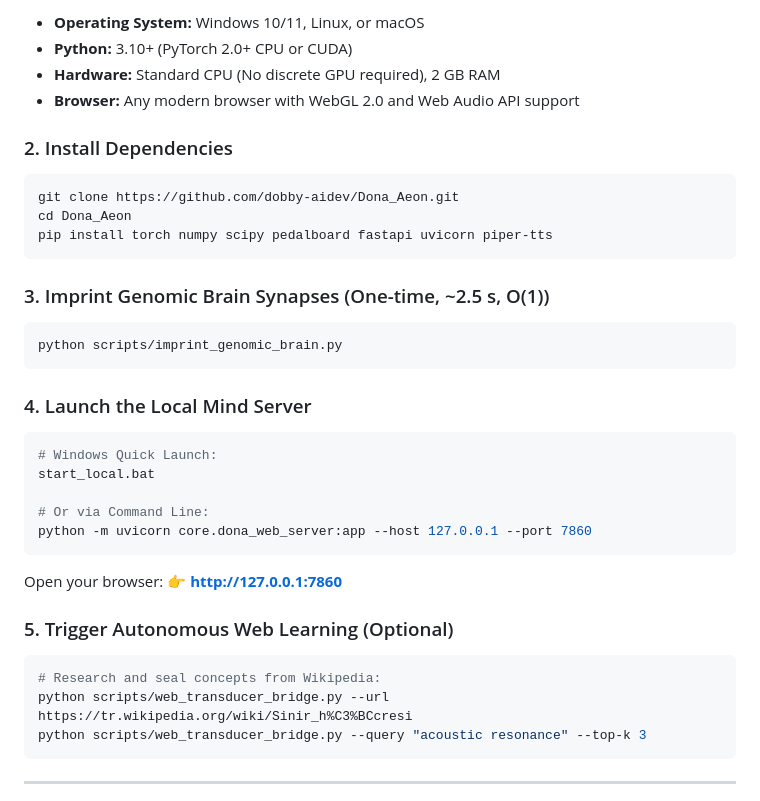
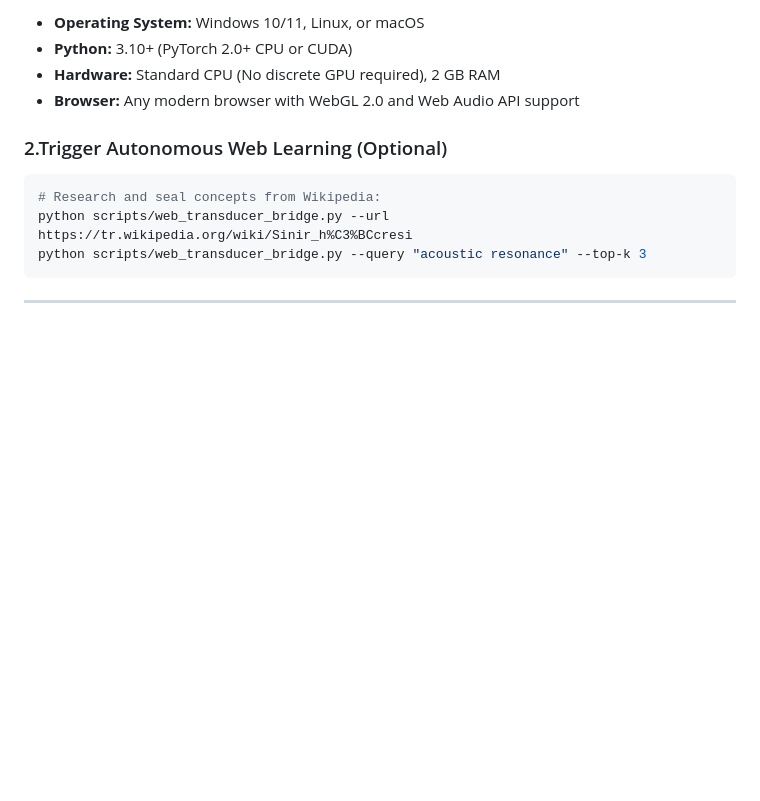
Before and after one commit to dobby-aidev/dona-aeon-showcase, a Markdown page: README.md, the part around the change. Rendered like a GitHub page; blank space fills up the shorter version.

````diff
--- a/README.md
+++ b/README.md
@@ -222,31 +222,7 @@ The studio wall features an integrated **4K Research Station** free of cliché n
 - **Hardware:** Standard CPU (No discrete GPU required), 2 GB RAM
 - **Browser:** Any modern browser with WebGL 2.0 and Web Audio API support
 
-### 2. Install Dependencies
-```bash
-git clone https://github.com/dobby-aidev/Dona_Aeon.git
-cd Dona_Aeon
-pip install torch numpy scipy pedalboard fastapi uvicorn piper-tts
-```
-
-### 3. Imprint Genomic Brain Synapses (One-time, ~2.5 s, O(1))
-```bash
-python scripts/imprint_genomic_brain.py
-```
-
-### 4. Launch the Local Mind Server
-```bash
-# Windows Quick Launch:
-start_local.bat
-
-# Or via Command Line:
-python -m uvicorn core.dona_web_server:app --host 127.0.0.1 --port 7860
-```
-
-Open your browser:
-👉 **http://127.0.0.1:7860**
-
-### 5. Trigger Autonomous Web Learning (Optional)
+###  2.Trigger Autonomous Web Learning (Optional)
 ```bash
 # Research and seal concepts from Wikipedia:
 python scripts/web_transducer_bridge.py --url https://tr.wikipedia.org/wiki/Sinir_h%C3%BCcresi
````
